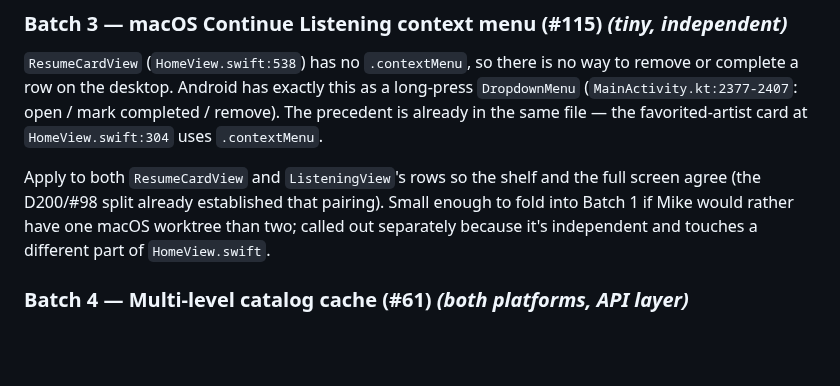
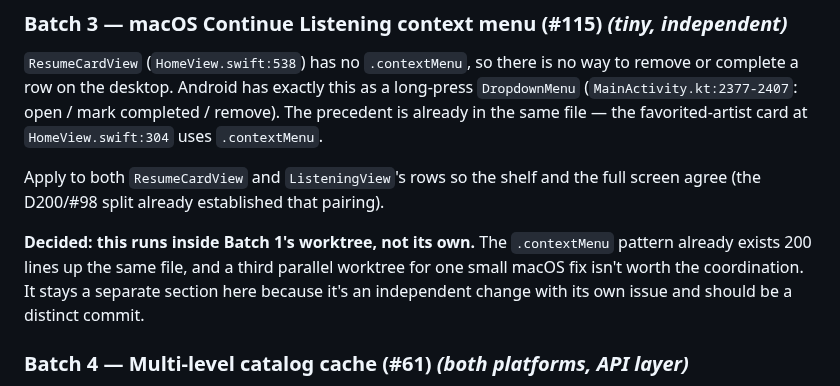
Before and after one commit to mkny13/couch-tour, a Markdown page: prompts/phase-2-batches.md, the part around one of its changes. Rendered like a GitHub page; blank space fills up the shorter version.

```diff
--- a/prompts/phase-2-batches.md
+++ b/prompts/phase-2-batches.md
@@ -176,9 +182,12 @@ complete a row on the desktop. Android has exactly this as a long-press `Dropdow
 same file — the favorited-artist card at `HomeView.swift:304` uses `.contextMenu`.
 
 Apply to both `ResumeCardView` and `ListeningView`'s rows so the shelf and the full screen agree
-(the D200/#98 split already established that pairing). Small enough to fold into Batch 1 if Mike
-would rather have one macOS worktree than two; called out separately because it's independent
-and touches a different part of `HomeView.swift`.
+(the D200/#98 split already established that pairing).
+
+**Decided: this runs inside Batch 1's worktree, not its own.** The `.contextMenu` pattern already
+exists 200 lines up the same file, and a third parallel worktree for one small macOS fix isn't
+worth the coordination. It stays a separate section here because it's an independent change with
+its own issue and should be a distinct commit.
 
 ### Batch 4 — Multi-level catalog cache (#61) *(both platforms, API layer)*
 
```
Also changed, not shown: other parts of prompts/phase-2-batches.md (+75 -48 lines).
